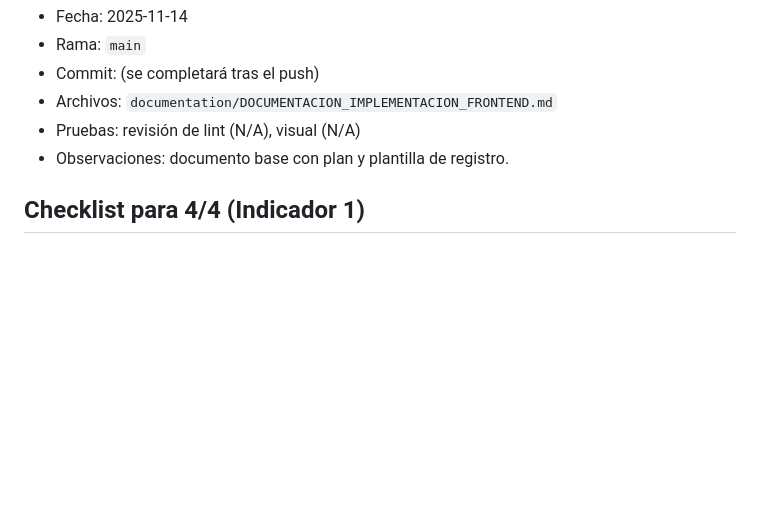
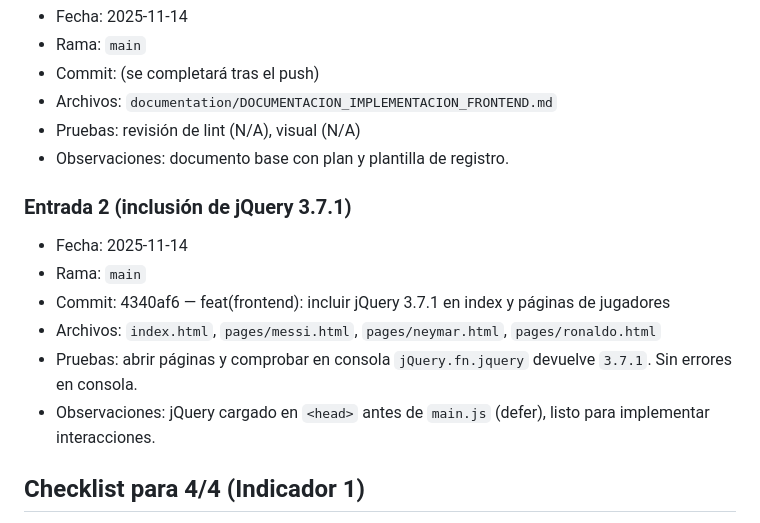
Before and after one commit to Nestor-Hernandez-Diaz/goats-del-futbol, a Markdown page: documentation/DOCUMENTACION_IMPLEMENTACION_FRONTEND.md, the part around the change. Drawn GitHub-style; blank space fills up the shorter version.

Commit message:
docs(frontend): registrar inclusión de jQuery 3.7.1 y pruebas

```diff
--- a/documentation/DOCUMENTACION_IMPLEMENTACION_FRONTEND.md
+++ b/documentation/DOCUMENTACION_IMPLEMENTACION_FRONTEND.md
@@ -51,6 +51,14 @@
 - Pruebas: revisión de lint (N/A), visual (N/A)
 - Observaciones: documento base con plan y plantilla de registro.
 
+### Entrada 2 (inclusión de jQuery 3.7.1)
+- Fecha: 2025-11-14
+- Rama: `main`
+- Commit: 4340af6 — feat(frontend): incluir jQuery 3.7.1 en index y páginas de jugadores
+- Archivos: `index.html`, `pages/messi.html`, `pages/neymar.html`, `pages/ronaldo.html`
+- Pruebas: abrir páginas y comprobar en consola `jQuery.fn.jquery` devuelve `3.7.1`. Sin errores en consola.
+- Observaciones: jQuery cargado en `<head>` antes de `main.js` (defer), listo para implementar interacciones.
+
 ## Checklist para 4/4 (Indicador 1)
 - [ ] jQuery 3.7.1 agregado y verificado en todas las páginas.
 - [ ] Lightbox funcional con jQuery, accesible y responsivo.
```
